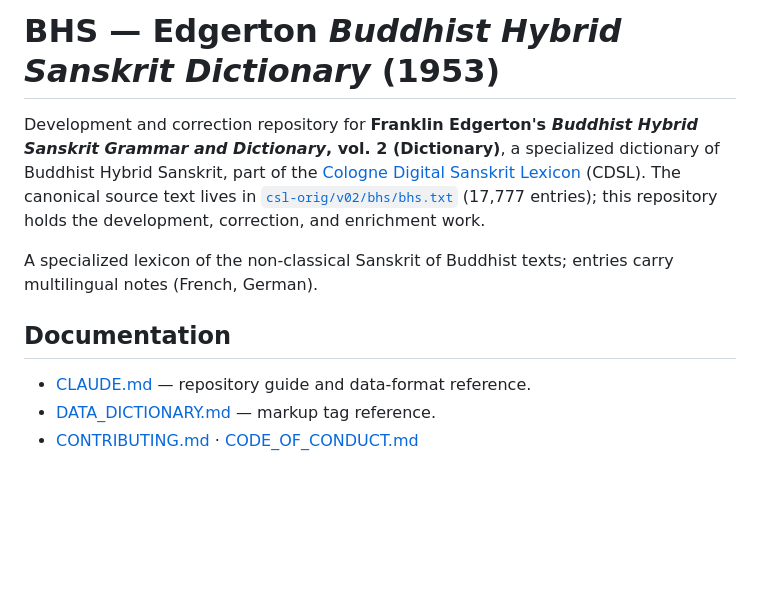
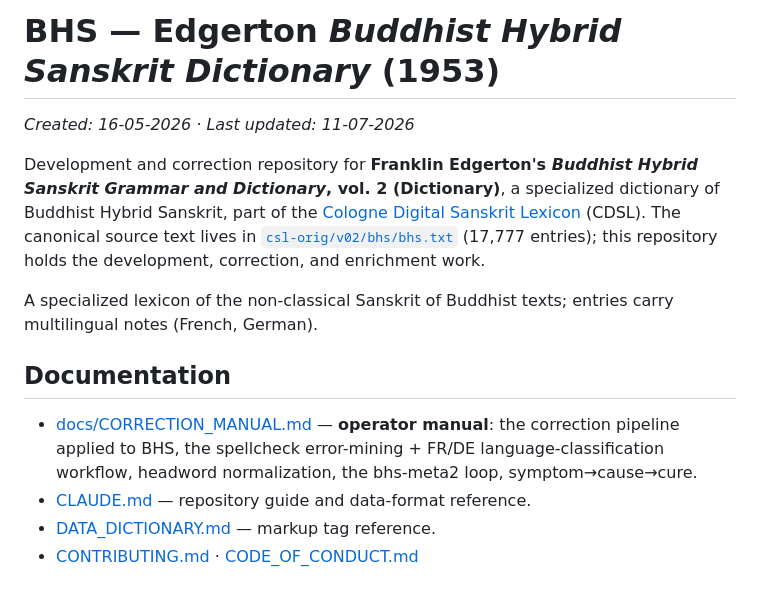
Before and after one commit to sanskrit-lexicon/BHS, a Markdown page: README.md, the part around the change. Rendered like a GitHub page; blank space fills up the shorter version.

```diff
--- a/README.md
+++ b/README.md
@@ -1,4 +1,6 @@
 # BHS — Edgerton *Buddhist Hybrid Sanskrit Dictionary* (1953)
+
+_Created: 16-05-2026 · Last updated: 11-07-2026_
 
 Development and correction repository for **Franklin Edgerton's *Buddhist Hybrid Sanskrit Grammar and Dictionary*, vol. 2 (Dictionary)**, a specialized dictionary of Buddhist Hybrid Sanskrit, part of the [Cologne Digital Sanskrit Lexicon](https://www.sanskrit-lexicon.uni-koeln.de/) (CDSL). The canonical source text lives in [`csl-orig/v02/bhs/bhs.txt`](https://github.com/sanskrit-lexicon/csl-orig/blob/master/v02/bhs/bhs.txt) (17,777 entries); this repository holds the development, correction, and enrichment work.
 
@@ -6,6 +8,7 @@ A specialized lexicon of the non-classical Sanskrit of Buddhist texts; entries c
 
 ## Documentation
 
+- [docs/CORRECTION_MANUAL.md](https://github.com/sanskrit-lexicon/BHS/blob/main/docs/CORRECTION_MANUAL.md) — **operator manual**: the correction pipeline applied to BHS, the spellcheck error-mining + FR/DE language-classification workflow, headword normalization, the bhs-meta2 loop, symptom→cause→cure.
 - [CLAUDE.md](CLAUDE.md) — repository guide and data-format reference.
 - [DATA_DICTIONARY.md](DATA_DICTIONARY.md) — markup tag reference.
 - [CONTRIBUTING.md](CONTRIBUTING.md) · [CODE_OF_CONDUCT.md](CODE_OF_CONDUCT.md)
```
Also changed, not shown: docs/CORRECTION_MANUAL.md (added, +197 -0 lines), docs/CORRECTION_MANUAL.meta.md (added, +69 -0 lines).
